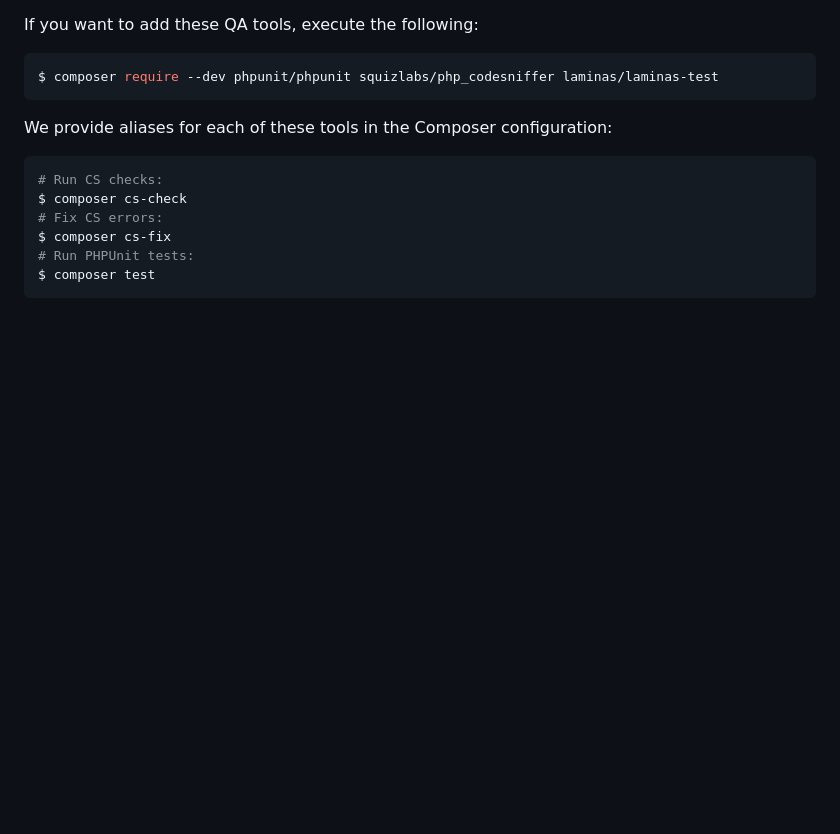
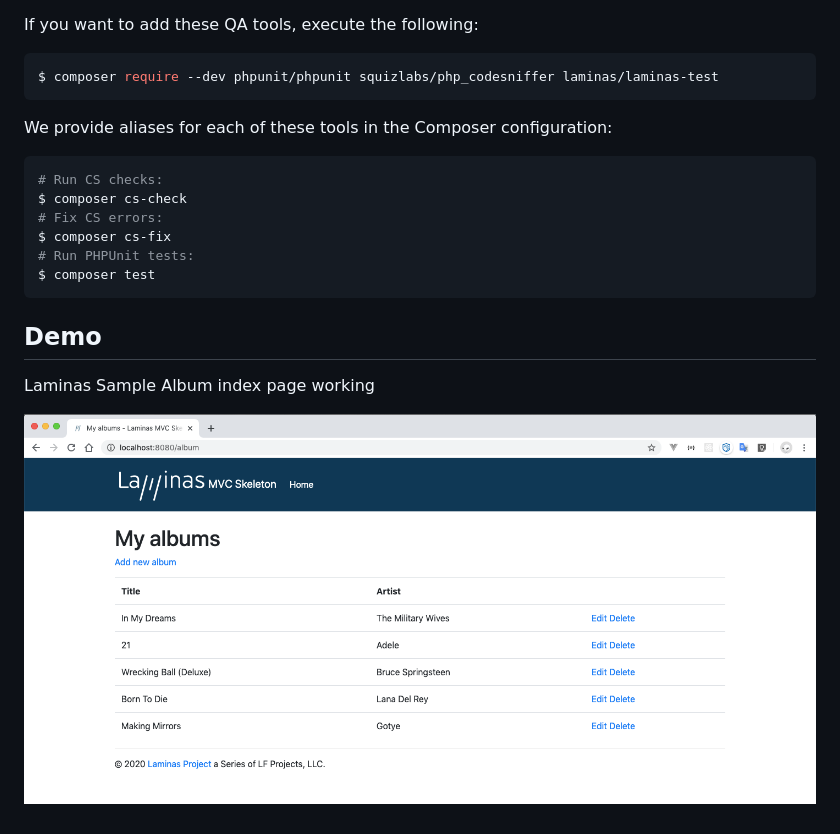
Before and after one commit to stormwild/laminassample, a Markdown page: README.md, the part around the change. Drawn GitHub-style; pictures changed too: docs/laminas-index-working.png (added); blank space fills up the shorter version.

Commit message:
README updated with screenshot

````diff
--- a/README.md
+++ b/README.md
@@ -221,3 +221,9 @@ $ composer cs-fix
 # Run PHPUnit tests:
 $ composer test
 ```
+
+## Demo
+
+Laminas Sample Album index page working
+
+![](./docs/laminas-index-working.png)
````
